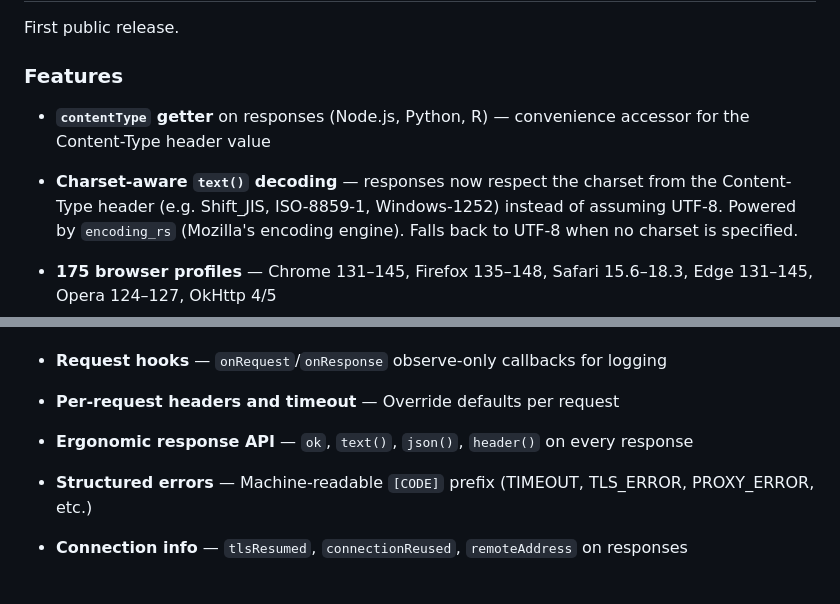
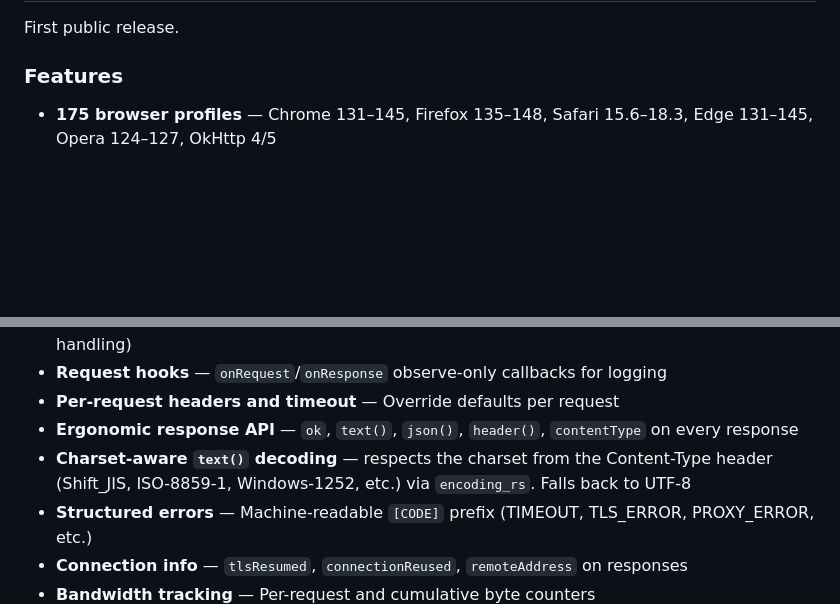
Before and after one commit to scrape-hub/koon, a Markdown page: CHANGELOG.md, 2 parts joined by grey strips. Rendered like a GitHub page; blank space fills up the shorter version.

```diff
--- a/CHANGELOG.md
+++ b/CHANGELOG.md
@@ -10,9 +10,6 @@ and this project adheres to [Semantic Versioning](https://semver.org/).
 First public release.
 
 ### Features
-
-- **`contentType` getter** on responses (Node.js, Python, R) — convenience accessor for the Content-Type header value
-- **Charset-aware `text()` decoding** — responses now respect the charset from the Content-Type header (e.g. Shift_JIS, ISO-8859-1, Windows-1252) instead of assuming UTF-8. Powered by `encoding_rs` (Mozilla's encoding engine). Falls back to UTF-8 when no charset is specified.
 
 - **175 browser profiles** — Chrome 131–145, Firefox 135–148, Safari 15.6–18.3, Edge 131–145, Opera 124–127, OkHttp 4/5
 - **Mobile profiles** — Chrome Mobile (Android), Firefox Mobile (Android), Safari Mobile (iOS) with platform-specific TLS/H2 fingerprints
@@ -36,7 +33,8 @@ First public release.
 - **Custom redirect hook** — Intercept and stop redirects (captcha detection, geo-block handling)
 - **Request hooks** — `onRequest`/`onResponse` observe-only callbacks for logging
 - **Per-request headers and timeout** — Override defaults per request
-- **Ergonomic response API** — `ok`, `text()`, `json()`, `header()` on every response
+- **Ergonomic response API** — `ok`, `text()`, `json()`, `header()`, `contentType` on every response
+- **Charset-aware `text()` decoding** — respects the charset from the Content-Type header (Shift_JIS, ISO-8859-1, Windows-1252, etc.) via `encoding_rs`. Falls back to UTF-8
 - **Structured errors** — Machine-readable `[CODE]` prefix (TIMEOUT, TLS_ERROR, PROXY_ERROR, etc.)
 - **Connection info** — `tlsResumed`, `connectionReused`, `remoteAddress` on responses
 - **Bandwidth tracking** — Per-request and cumulative byte counters
```
Also changed, not shown: README.md (+8 -5 lines).
